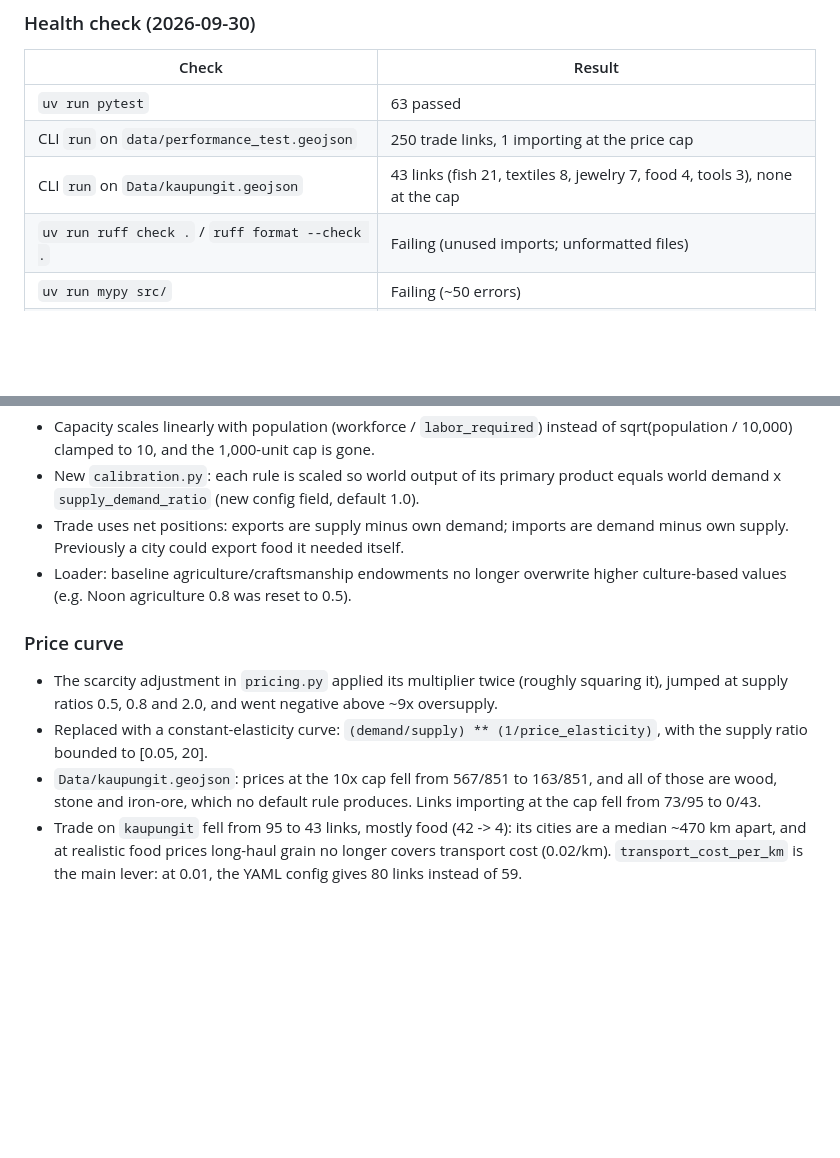
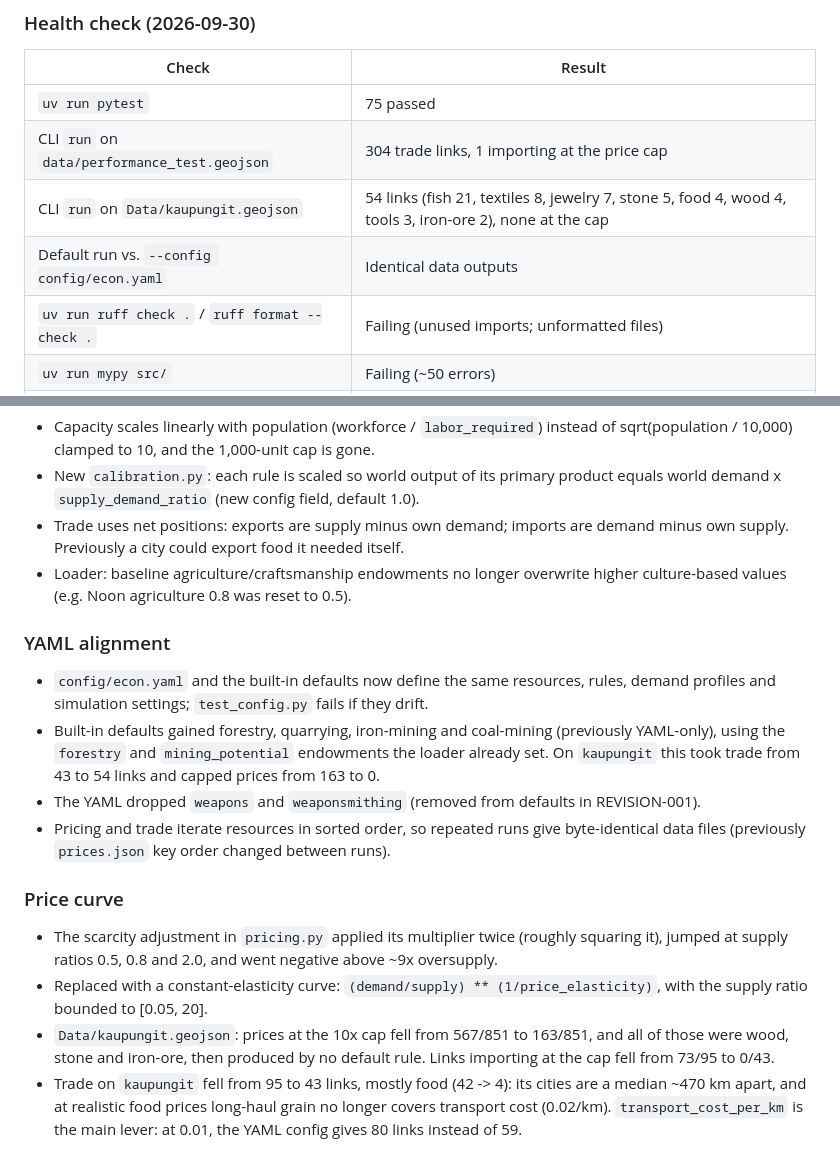
Before and after one commit to Rhovasti/eno-enonomics, a Markdown page: STATUS.md, 2 parts joined by grey strips. Drawn GitHub-style; blank space fills up the shorter version.

```diff
--- a/STATUS.md
+++ b/STATUS.md
@@ -14,9 +14,10 @@ dropped trade to 0, and production has since been recalibrated against demand (s
 
 | Check | Result |
 |---|---|
-| `uv run pytest` | 63 passed |
-| CLI `run` on `data/performance_test.geojson` | 250 trade links, 1 importing at the price cap |
-| CLI `run` on `Data/kaupungit.geojson` | 43 links (fish 21, textiles 8, jewelry 7, food 4, tools 3), none at the cap |
+| `uv run pytest` | 75 passed |
+| CLI `run` on `data/performance_test.geojson` | 304 trade links, 1 importing at the price cap |
+| CLI `run` on `Data/kaupungit.geojson` | 54 links (fish 21, textiles 8, jewelry 7, stone 5, food 4, wood 4, tools 3, iron-ore 2), none at the cap |
+| Default run vs. `--config config/econ.yaml` | Identical data outputs |
 | `uv run ruff check .` / `ruff format --check .` | Failing (unused imports; unformatted files) |
 | `uv run mypy src/` | Failing (~50 errors) |
 | CI | None configured |
@@ -43,13 +44,23 @@ dropped trade to 0, and production has since been recalibrated against demand (s
 - Loader: baseline agriculture/craftsmanship endowments no longer overwrite higher
   culture-based values (e.g. Noon agriculture 0.8 was reset to 0.5).
 
+### YAML alignment
+- `config/econ.yaml` and the built-in defaults now define the same resources, rules,
+  demand profiles and simulation settings; `test_config.py` fails if they drift.
+- Built-in defaults gained forestry, quarrying, iron-mining and coal-mining (previously
+  YAML-only), using the `forestry` and `mining_potential` endowments the loader already set.
+  On `kaupungit` this took trade from 43 to 54 links and capped prices from 163 to 0.
+- The YAML dropped `weapons` and `weaponsmithing` (removed from defaults in REVISION-001).
+- Pricing and trade iterate resources in sorted order, so repeated runs give byte-identical
+  data files (previously `prices.json` key order changed between runs).
+
 ### Price curve
 - The scarcity adjustment in `pricing.py` applied its multiplier twice (roughly squaring
   it), jumped at supply ratios 0.5, 0.8 and 2.0, and went negative above ~9x oversupply.
 - Replaced with a constant-elasticity curve: `(demand/supply) ** (1/price_elasticity)`,
   with the supply ratio bounded to [0.05, 20].
 - `Data/kaupungit.geojson`: prices at the 10x cap fell from 567/851 to 163/851, and all
-  of those are wood, stone and iron-ore, which no default rule produces. Links importing
+  of those were wood, stone and iron-ore, then produced by no default rule. Links importing
   at the cap fell from 73/95 to 0/43.
 - Trade on `kaupungit` fell from 95 to 43 links, mostly food (42 -> 4): its cities are a
   median ~470 km apart, and at realistic food prices long-haul grain no longer covers
```
Also changed, not shown: README.md (+8 -10 lines).
